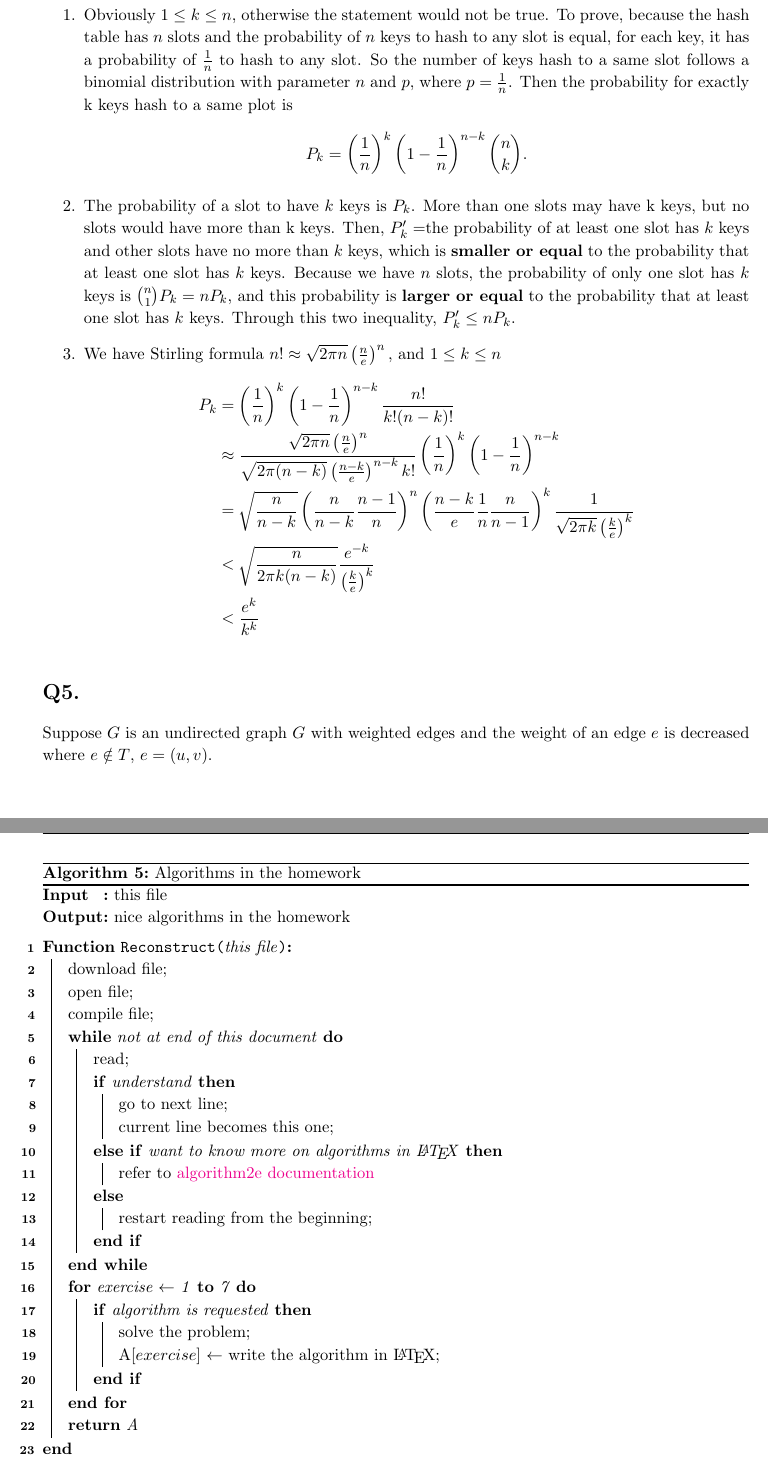
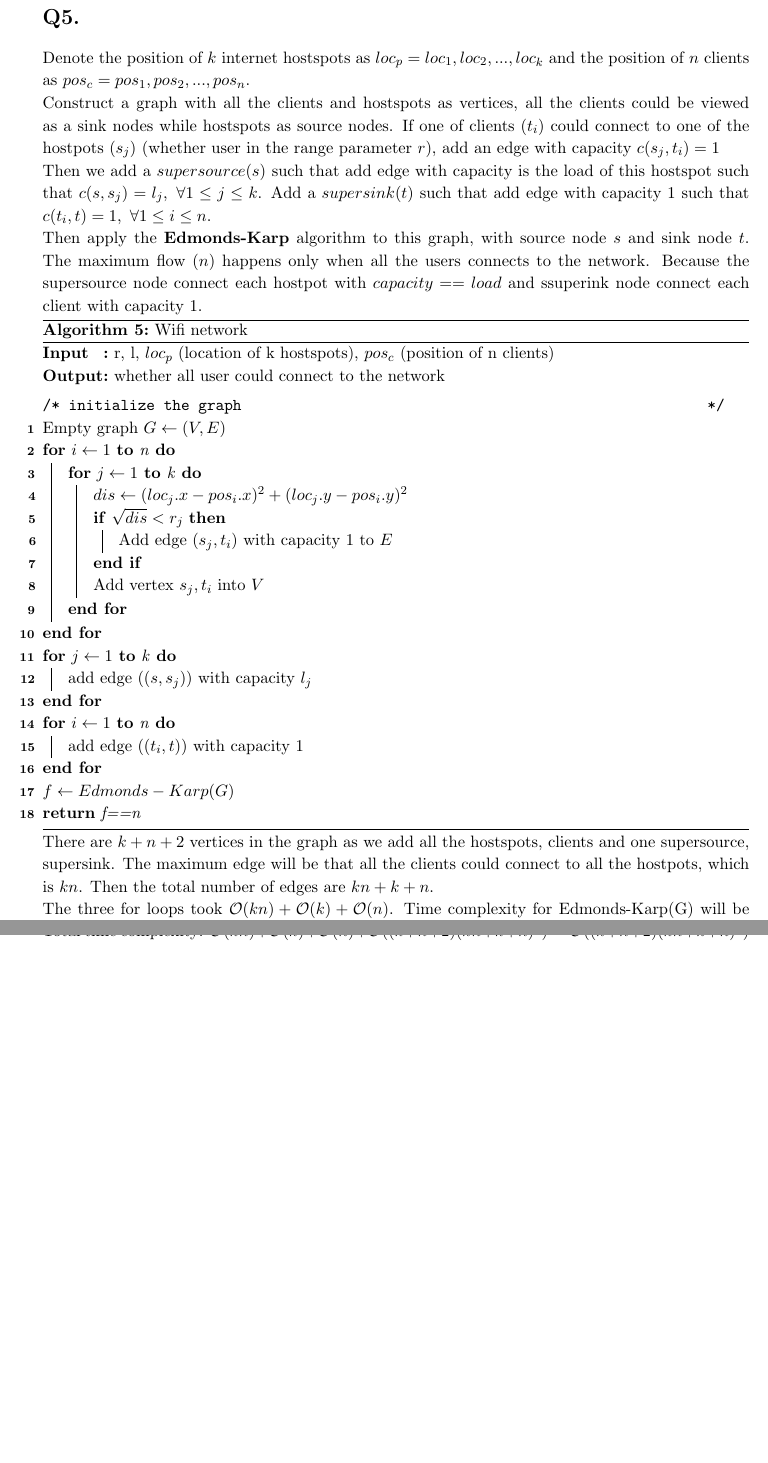
Before and after one commit to yuxin-miao/VE477_Algorithms_Intro, a LaTeX problem sheet (homework/h5/477h5.tex): two parts of pages 6 and 7 of 7, joined at a grey line, cut at the place of the change. Compiled offline with pdfLaTeX.

Commit message:
hw5 finish

```diff
--- a/homework/h5/477h5.tex
+++ b/homework/h5/477h5.tex
@@ -178,19 +178,4 @@ $s.d \leftarrow 0$ \\
 
 
 	\end{homeworkProblem}
-    \begin{homeworkProblem}
-	\begin{enumerate}
-	\item
-	Obviously $1 \leq k \leq n$, otherwise the statement would not be true. To prove, because the hash table has $n$ slots and the probability of $n$ keys to hash to any slot is equal, for each key, it has a probability of $\frac{1}{n}$ to hash to any slot. So the number of keys hash to a same slot follows a binomial distribution with parameter $n$ and $p$, where $p=\frac{1}{n}$. Then the probability for exactly k keys hash to a same plot is $$P_k = \left(\frac{1}{n}\right)^k \left(1-\frac{1}{n}\right)^{n-k} \binom n k.$$
-	\item The probability of a slot to have $k$ keys is $P_k$. More than one slots may have k keys, but no slots would have more than k keys. Then, $P_k' = $the probability of at least one slot has $k$ keys and other slots have no more than $k$ keys, which is \textbf{smaller or equal} to the probability that at least one slot has $k$ keys. Because we have $n$ slots, the probability of only one slot has $k$ keys is $\binom n 1 P_k = nP_k,$ and this probability is \textbf{larger or equal} to the probability that at least one slot has $k$ keys. Through this two inequality, $P_k' \leq nP_k$.
-	\item We have Stirling formula $n! \approx \sqrt{2\pi n}\left(\frac{n}{e}\right)^n,$ and $1 \leq k\leq n$
-		\begin{equation*}
-	\begin{aligned}
-	P_k &= \left(\frac{1}{n}\right)^k \left(1-\frac{1}{n}\right)^{n-k} \frac{n!}{k!(n-k)!} \\
-	&\approx \frac{\sqrt{2 \pi n}\left(\frac{n}{e}\right)^n}{\sqrt{2 \pi (n-k)}\left(\frac{n-k}{e}\right)^{n-k}k!} \left(\frac{1}{n}\right)^k \left(1-\frac{1}{n}\right)^{n-k} \\
-	&=\sqrt{ \frac{n}{n-k}} \left(\frac{n}{n-k} \frac{n-1}{n}\right)^n \left(\frac{n-k}{e} \frac{1}{n}\frac{n}{n-1}\right)^{k} \frac{1}{\sqrt{2 \pi k}\left(\frac{k}{e}\right)^k} \\
-	& < \sqrt{ \frac{n}{2 \pi k(n-k)}}   \frac{e^{-k}}{\left(\frac{k}{e}\right)^k} \\
-	&< \frac{e^k}{k^k}
-	\end{aligned}
-	\end{equation*}
 
@@ -197,45 +183,49 @@ $s.d \leftarrow 0$ \\
 
+	\end{homeworkProblem}
 
-	\end{enumerate}
+	%Q5
 
-    \end{homeworkProblem}
+   \begin{homeworkProblem}
+   	    	Denote the position of $k$ internet hostspots as $loc_p = {loc_1, loc_2, ...,loc_k}$ and the position of $n$ clients as $pos_c = {pos_1, pos_2, ..., pos_n}$.
 
+Construct a graph with all the clients and hostspots as vertices, all the clients could be viewed as a sink nodes while hostspots as source nodes. If one of clients ($t_i$) could connect to one of the hostpots ($s_j$) (whether user in the range parameter $r$), add an edge with capacity $c(s_j,t_i)=1$
 
-    % Q2
-    \begin{homeworkProblem}
+Then we add a $supersource(s)$ such that add edge with capacity is the load of this hostspot such that $c(s,s_j)=l_j,\ \forall 1\leq j \leq k$. Add a $supersink(t)$ such that add edge with capacity 1 such that $c(t_i, t)=1,\ \forall 1 \leq i \leq n$.
 
-Suppose $G$ is an undirected graph $G$ with weighted edges and the weight of an edge $e$ is decreased where $e \notin T$, $e=(u,v)$.
+Then apply the \textbf{Edmonds-Karp} algorithm to this graph, with source node $s$ and sink node $t$. The maximum flow ($n$) happens only when all the users connects to the network. Because the supersource node connect each hostpot with $capacity==load $ and ssuperink node connect each client with capacity $1$.
 
+	     \begin{algorithm}[H]
+\Input{r, l, $loc_p$ (location of k hostspots), $pos_c$ (position of n clients)}
+\Output{whether all user could connect to the network} \BlankLine
 
-     \begin{algorithm}[H]
-\Input{this file}
-\Output{nice algorithms in the homework} \BlankLine
-\Fn{\algohw{this file}}{
-download file\;
-open file\;
-compile file\;
-\While{not at end of this document}{
-read\; \uIf{understand}{
-go to next line\;
-current line becomes this one\; }
-\uElseIf{want to know more on algorithms in \LaTeX} {refer to \href{http://tug.ctan.org/tex-archive/macros/latex/contrib/algorithm2e/doc/algorithm2e.pdf} {algorithm2e documentation}}
-\Else {restart reading from the beginning\;} }
-\For{exercise $\leftarrow$ 1 \KwTo 7}{ \If{algorithm is requested} {
-solve the problem\;
-A[$exercise$] $\leftarrow $ write the algorithm in \LaTeX\; }
+\tcc{initialize the graph}
+Empty graph $G\leftarrow (V,E)$ \\
+\For{$i \leftarrow 1$ \KwTo n} {
+\For {$j \leftarrow 1$ \KwTo k} {
+$dis\leftarrow (loc_j.x-pos_i.x)^2 + (loc_j.y-pos_i.y)^2$ \\
+	\If{$\sqrt{dis} < r_j$} {
+		Add edge ($s_j,t_i$) with capacity 1 to $E$\\
+	}
+	Add vertex $s_j, t_i$ into $V$\\
 }
-\KwRet{A} }
-\caption{Algorithms in the homework} \end{algorithm}
+}
+\For {$j \leftarrow 1$ \KwTo k} {
+add edge ($(s, s_j)$) with capacity $l_j$ \\
+}
 
-    \end{homeworkProblem}
+\For {$i \leftarrow 1$ \KwTo n} {
+add edge ($(t_i, t)$) with capacity $1$ \\
+}
+$f\leftarrow Edmonds-Karp(G)$\\
+\KwRet{f==n} \\
+\caption{Wifi network} \end{algorithm}
 
-    %Q3
-    \begin{homeworkProblem}
+There are $k+n+2$ vertices in the graph as we add all the hostspots, clients and one supersource, supersink. The maximum edge will be that all the clients could connect to all the hostpots, which is $kn$. Then the total number of edges are $kn+k+n$.
 
+The three for loops took $\mathcal{O}(kn)+\mathcal{O}(k)+\mathcal{O}(n)$. Time complexity for Edmonds-Karp(G) will be same as discussed in lecture $\mathcal{O}(|V||E|^2)=\mathcal{O}((k+n+2)(kn+k+n)^2)$
 
-    \end{homeworkProblem}
-
-
+Total time complexity:     $\mathcal{O}(kn)+\mathcal{O}(k)+\mathcal{O}(n)+\mathcal{O}((k+n+2)(kn+k+n)^2)=\mathcal{O}((k+n+2)(kn+k+n)^2)$
+	\end{homeworkProblem}
 
 
 
```
Also changed, not shown: Algo&Data_Stuct.md (+29 -1 lines), homework/h5/477h5.pdf, homework/h5/477h5.tex (1 more changed lines).
